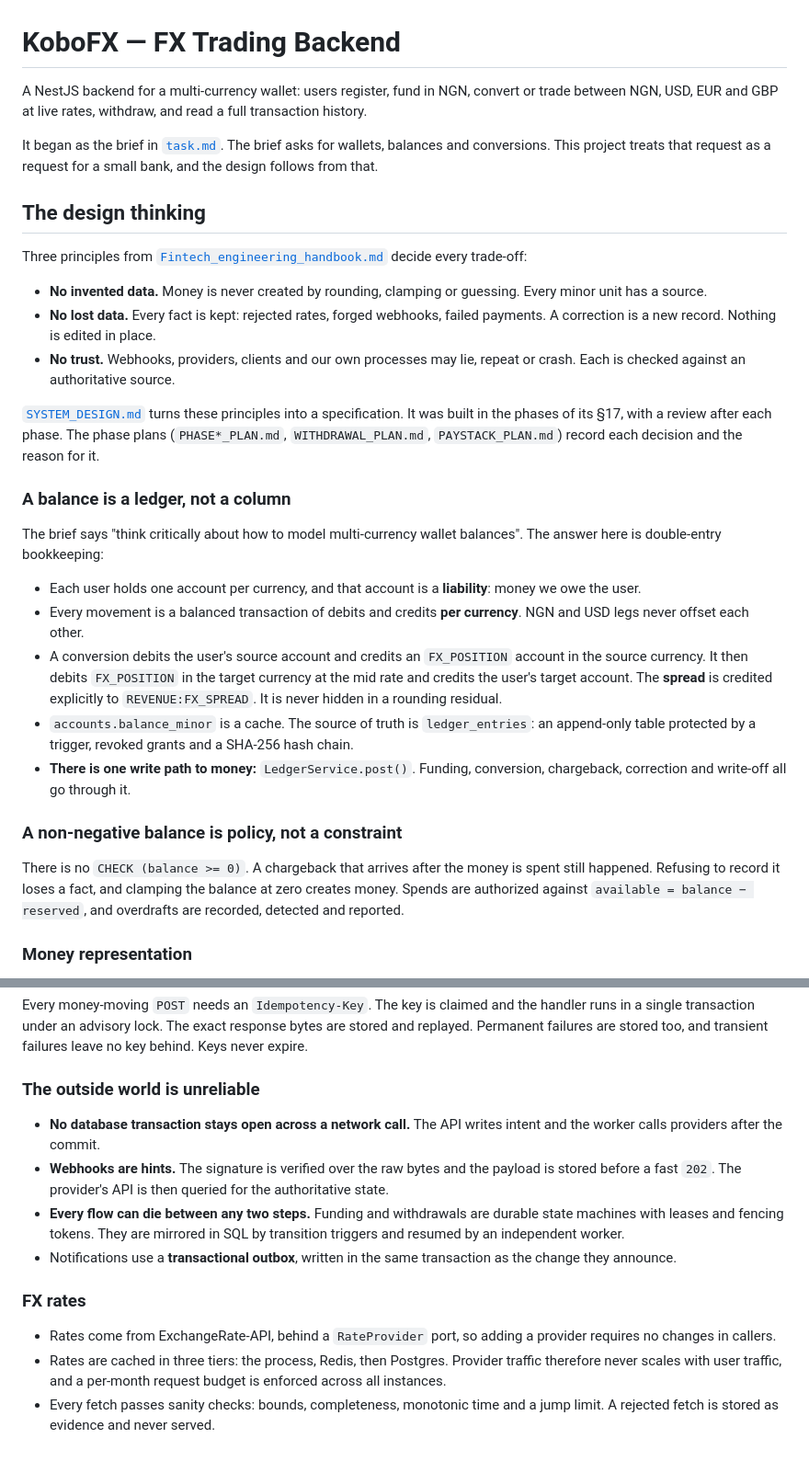
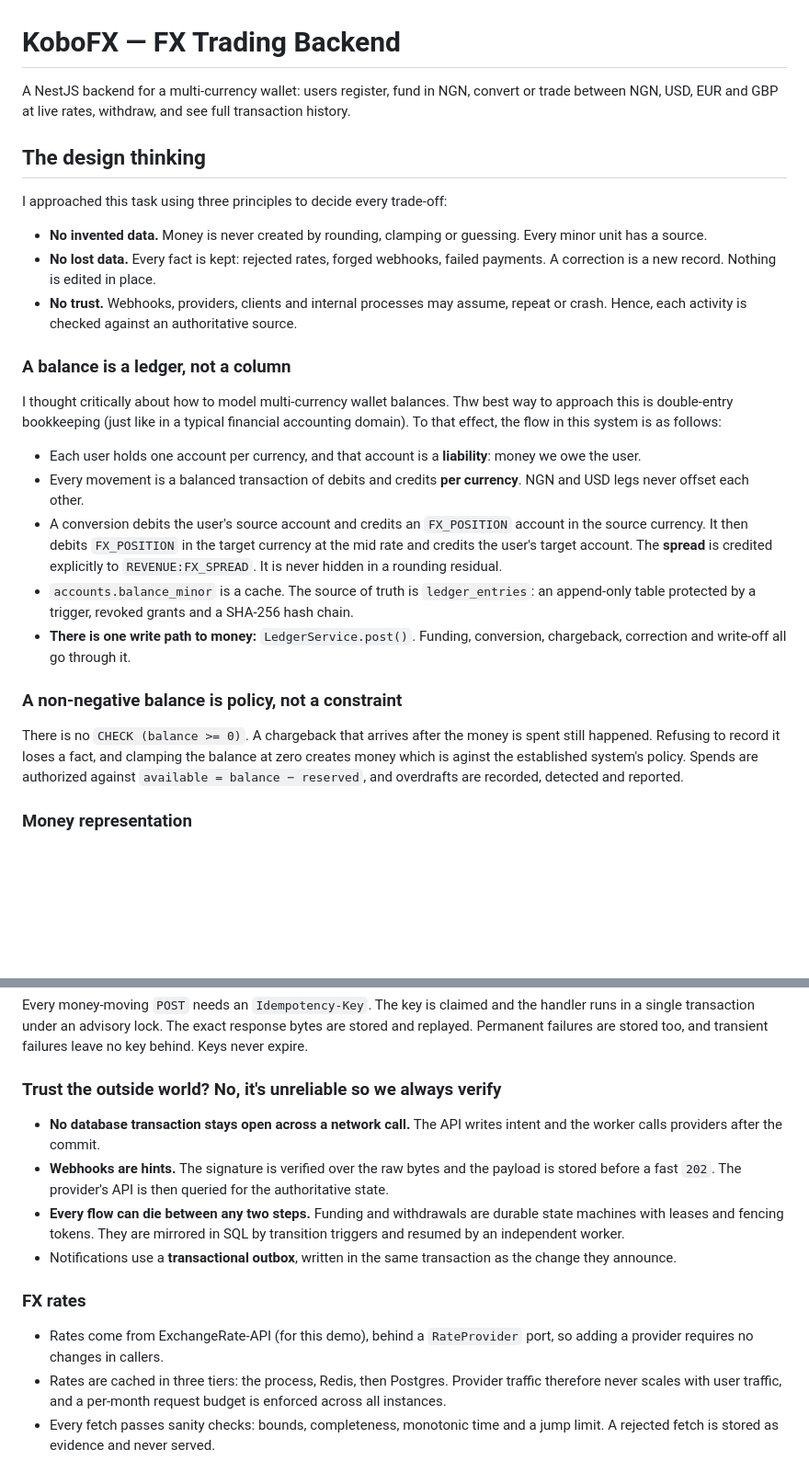
Before and after one commit to wendeeeee/koboFX, a Markdown page: README.md, 2 parts joined by grey strips. Shown at 92% size. GitHub-like rendering; blank space fills up the shorter version.

Commit message:
chore: add README

```diff
--- a/README.md
+++ b/README.md
@@ -1,31 +1,21 @@
 # KoboFX — FX Trading Backend
 
 A NestJS backend for a multi-currency wallet: users register, fund in NGN, convert or trade between
-NGN, USD, EUR and GBP at live rates, withdraw, and read a full transaction history.
-
-It began as the brief in [`task.md`](task.md). The brief asks for wallets, balances and conversions.
-This project treats that request as a request for a small bank, and the design follows from that.
+NGN, USD, EUR and GBP at live rates, withdraw, and see full transaction history.
 
 ## The design thinking
 
-Three principles from [`Fintech_engineering_handbook.md`](Fintech_engineering_handbook.md) decide
-every trade-off:
+I approached this task using three principles to decide every trade-off:
 
 - **No invented data.** Money is never created by rounding, clamping or guessing. Every minor unit
   has a source.
 - **No lost data.** Every fact is kept: rejected rates, forged webhooks, failed payments. A
   correction is a new record. Nothing is edited in place.
-- **No trust.** Webhooks, providers, clients and our own processes may lie, repeat or crash. Each
-  is checked against an authoritative source.
-
-[`SYSTEM_DESIGN.md`](SYSTEM_DESIGN.md) turns these principles into a specification. It was built in
-the phases of its §17, with a review after each phase. The phase plans (`PHASE*_PLAN.md`,
-`WITHDRAWAL_PLAN.md`, `PAYSTACK_PLAN.md`) record each decision and the reason for it.
+- **No trust.** Webhooks, providers, clients and internal processes may assume, repeat or crash. Hence, each activity is checked against an authoritative source.
 
 ### A balance is a ledger, not a column
 
-The brief says "think critically about how to model multi-currency wallet balances". The answer
-here is double-entry bookkeeping:
+I thought critically about how to model multi-currency wallet balances. Thw best way to approach this is double-entry bookkeeping (just like in a typical financial accounting domain). To that effect, the flow in this system is as follows:
 
 - Each user holds one account per currency, and that account is a **liability**: money we owe
   the user.
@@ -43,7 +33,7 @@ here is double-entry bookkeeping:
 ### A non-negative balance is policy, not a constraint
 
 There is no `CHECK (balance >= 0)`. A chargeback that arrives after the money is spent still
-happened. Refusing to record it loses a fact, and clamping the balance at zero creates money.
+happened. Refusing to record it loses a fact, and clamping the balance at zero creates money which is aginst the established system's policy.
 Spends are authorized against `available = balance − reserved`, and overdrafts are recorded,
 detected and reported.
 
@@ -75,7 +65,7 @@ Every money-moving `POST` needs an `Idempotency-Key`. The key is claimed and the
 single transaction under an advisory lock. The exact response bytes are stored and replayed.
 Permanent failures are stored too, and transient failures leave no key behind. Keys never expire.
 
-### The outside world is unreliable
+### Trust the outside world? No, it's unreliable so we always verify
 
 - **No database transaction stays open across a network call.** The API writes intent and the
   worker calls providers after the commit.
@@ -89,7 +79,7 @@ Permanent failures are stored too, and transient failures leave no key behind. K
 
 ### FX rates
 
-- Rates come from ExchangeRate-API, behind a `RateProvider` port, so adding a provider requires no
+- Rates come from ExchangeRate-API (for this demo), behind a `RateProvider` port, so adding a provider requires no
   changes in callers.
 - Rates are cached in three tiers: the process, Redis, then Postgres. Provider traffic therefore
   never scales with user traffic, and a per-month request budget is enforced across all instances.
```
